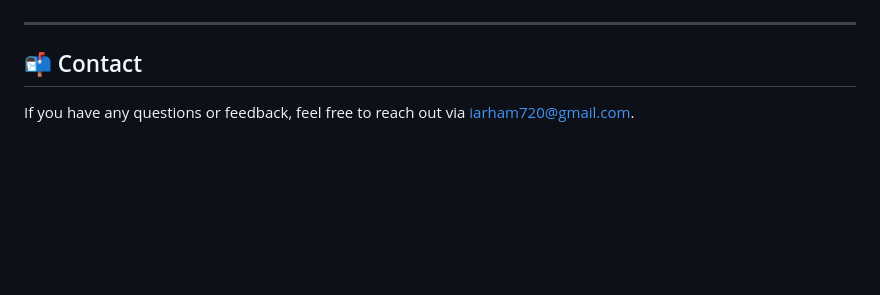
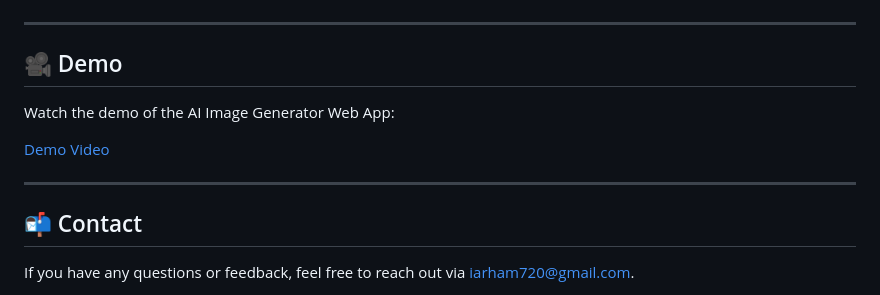
Before and after one commit to ManLykArham/AI-Image-Generator, a Markdown page: README.md, the part around the change. Rendered like a GitHub page; blank space fills up the shorter version.

```diff
--- a/README.md
+++ b/README.md
@@ -42,6 +42,14 @@ To generate an image of "A futuristic city skyline," type the prompt and click *
 
 ---
 
+## 🎥 Demo
+
+Watch the demo of the AI Image Generator Web App:
+
+[Demo Video](assets/AI-Image-Generator-Video.mp4)
+
+---
+
 ## 📬 Contact
 
 If you have any questions or feedback, feel free to reach out via [iarham720@gmail.com](mailto:iarham720@gmail.com).
```
